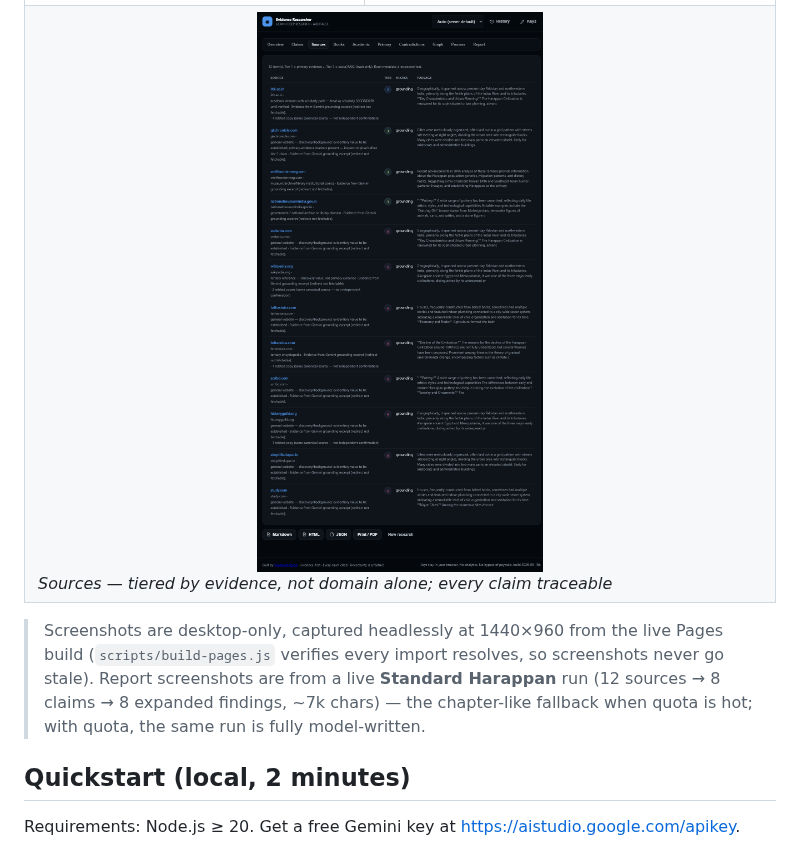
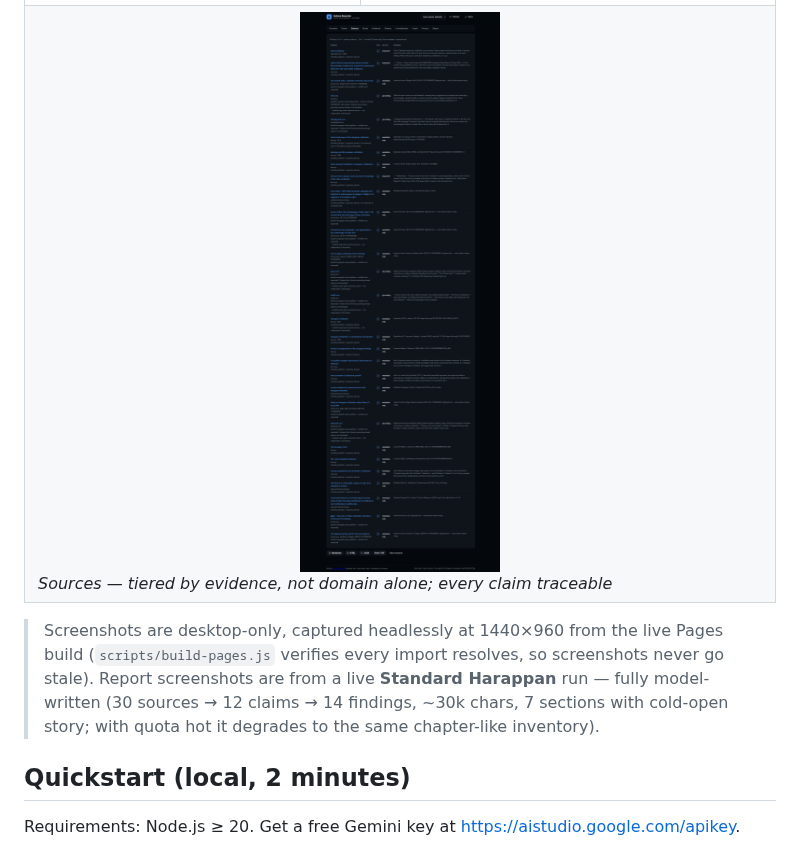
Before and after one commit to Shashwat1729/evidence-researcher, a Markdown page: README.md, the part around one of its changes. Drawn GitHub-style; pictures changed too: docs/screenshots/sources.png.

Commit message:
fix: CLI forwards all keys (was keys[0] only), desktop-only report screenshots from live Standard success (30→12→14, 30k chars)

```diff
--- a/README.md
+++ b/README.md
@@ -39,7 +39,7 @@ limited by site CORS policies (recorded honestly, never bypassed).
 </tr>
 </table>
 
-> Screenshots are desktop-only, captured headlessly at 1440×960 from the live Pages build (`scripts/build-pages.js` verifies every import resolves, so screenshots never go stale). Report screenshots are from a live **Standard Harappan** run (12 sources → 8 claims → 8 expanded findings, ~7k chars) — the chapter-like fallback when quota is hot; with quota, the same run is fully model-written.
+> Screenshots are desktop-only, captured headlessly at 1440×960 from the live Pages build (`scripts/build-pages.js` verifies every import resolves, so screenshots never go stale). Report screenshots are from a live **Standard Harappan** run — fully model-written (30 sources → 12 claims → 14 findings, ~30k chars, 7 sections with cold-open story; with quota hot it degrades to the same chapter-like inventory).
 
 ## Quickstart (local, 2 minutes)
 
```
Also changed, not shown: other parts of README.md (+2 -2 lines), docs/screenshots/overview.png, 3 other files.
